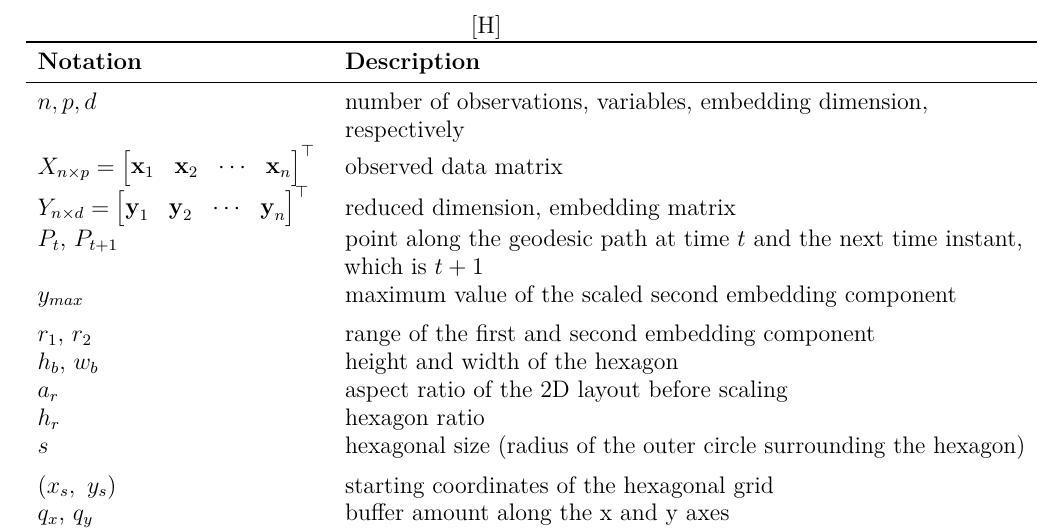
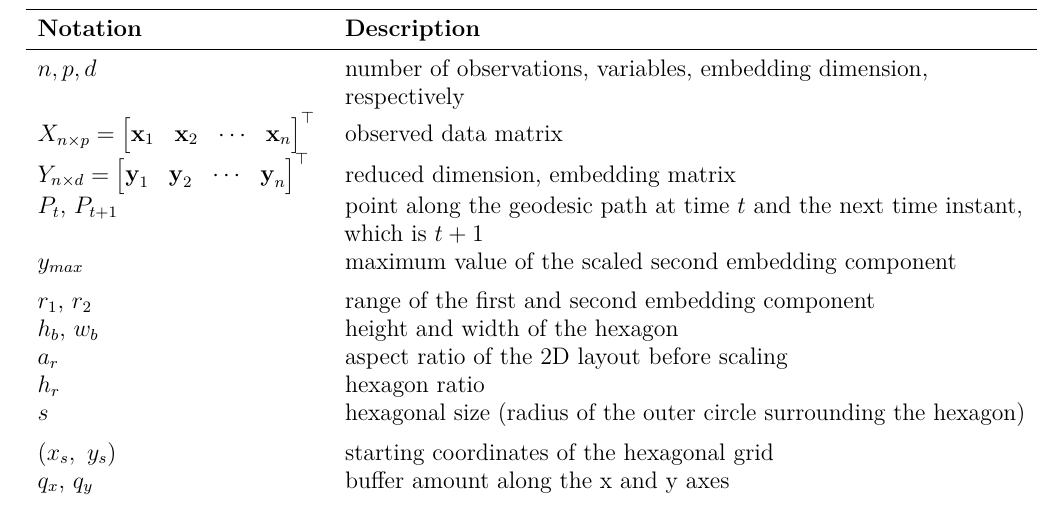
Before and after one commit to JayaniLakshika/paper-nldr-vis-algorithm, a LaTeX paper (paper.tex): part of page 5 of 8, cut at the place of the change. Compiled offline with pdfLaTeX.

Commit message:
removed latex H from table

```diff
--- a/paper.tex
+++ b/paper.tex
@@ -379,7 +379,6 @@ methodology.
 
 \centering{
 
-[H]
 \centering\begingroup\fontsize{12}{14}\selectfont
 
 \begin{tabular}{>{\raggedright\arraybackslash}p{5cm}>{\raggedright\arraybackslash}p{12cm}}
```
Also changed, not shown: paper.pdf, 1 other file.
